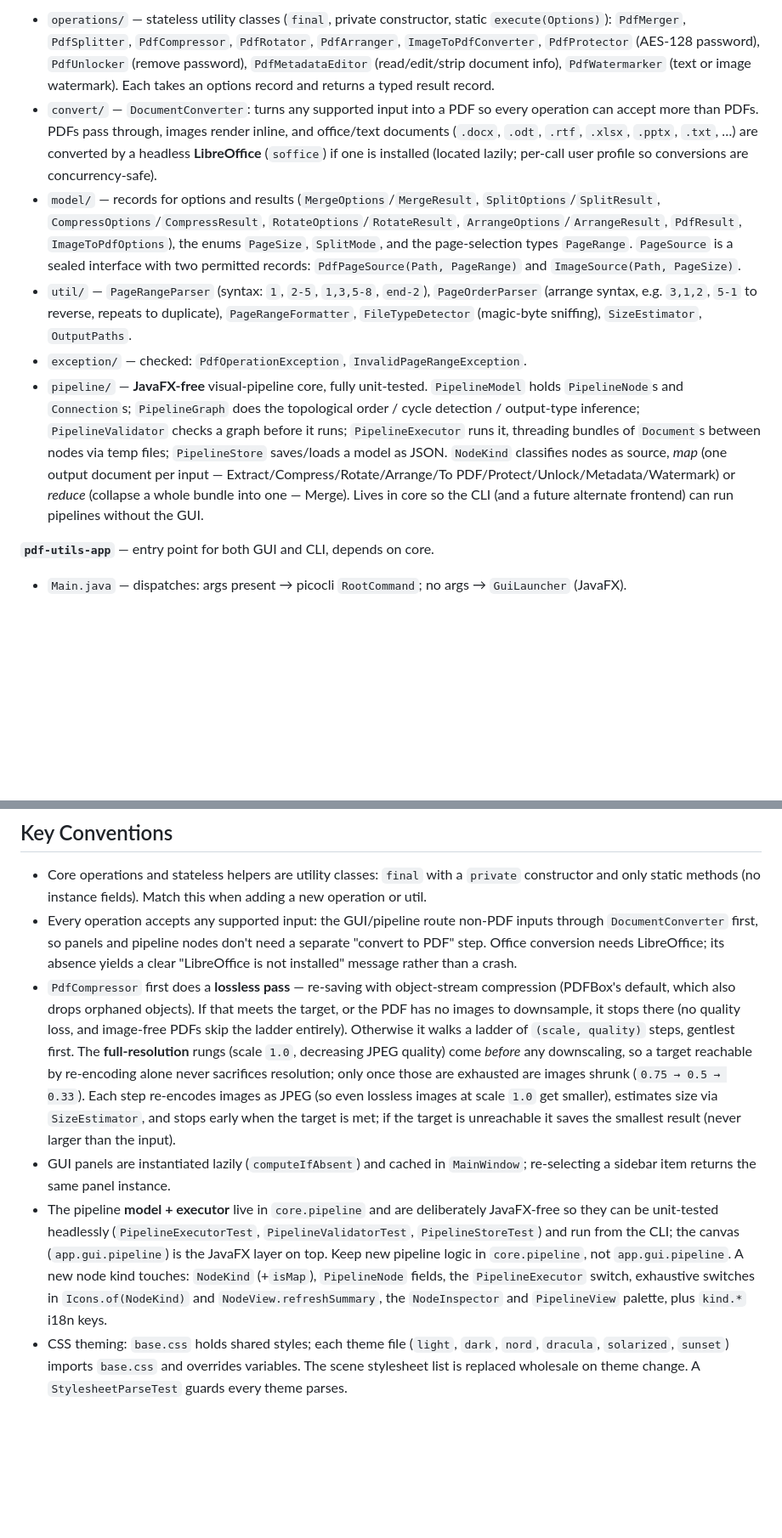
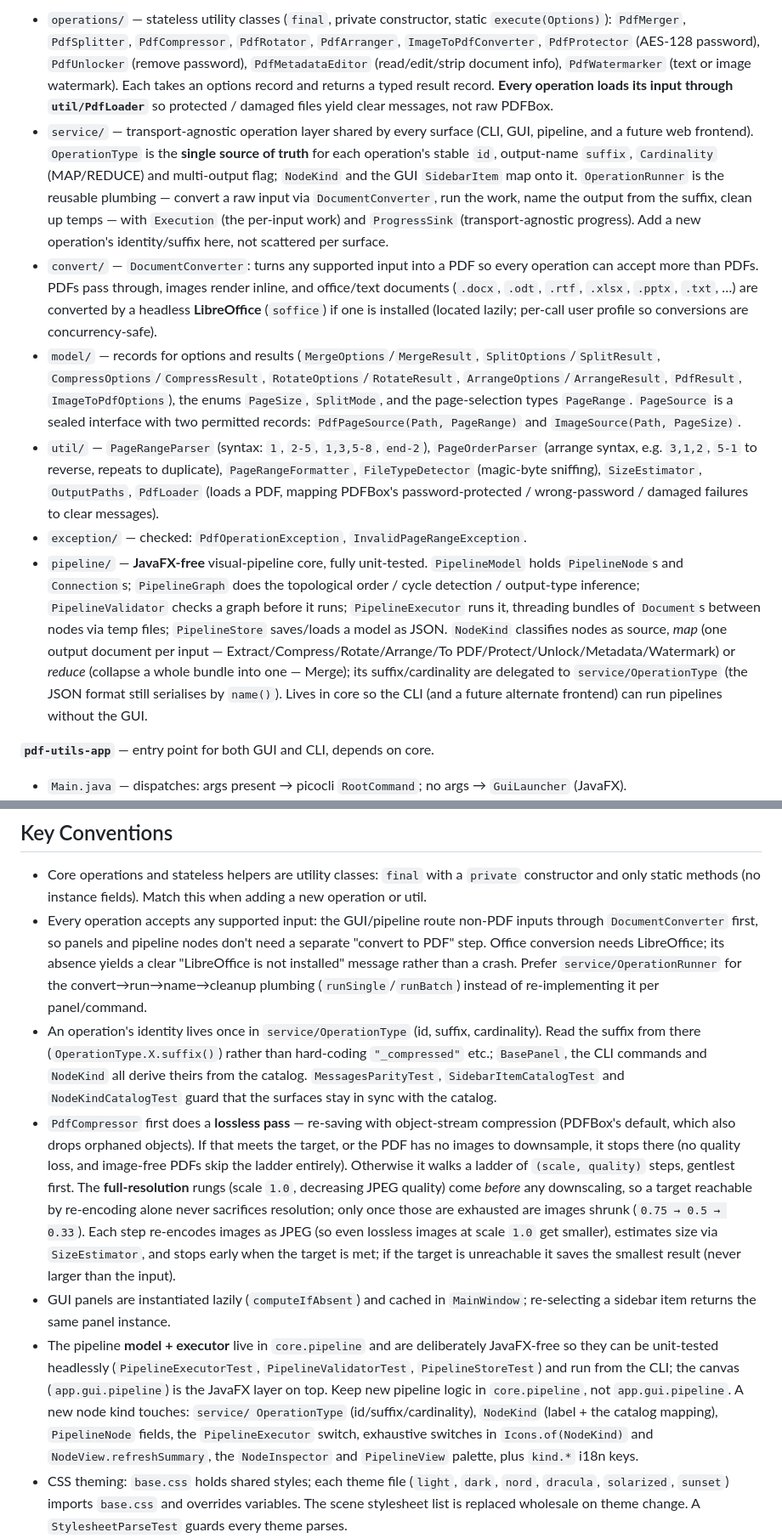
Before and after one commit to Capybara666/pdf-conduit, a Markdown page: CLAUDE.md, 2 parts joined by grey strips. Shown at 85% size. GitHub-like rendering; blank space fills up the shorter version.

Commit message:
docs: document the core.service operation layer + PdfLoader conventions

```diff
--- a/CLAUDE.md
+++ b/CLAUDE.md
@@ -47,7 +47,16 @@ pipelines).
   `PdfArranger`, `ImageToPdfConverter`, `PdfProtector` (AES-128 password),
   `PdfUnlocker` (remove password), `PdfMetadataEditor` (read/edit/strip document
   info), `PdfWatermarker` (text or image watermark). Each takes an options record
-  and returns a typed result record.
+  and returns a typed result record. **Every operation loads its input through
+  `util/PdfLoader`** so protected / damaged files yield clear messages, not raw PDFBox.
+- `service/` — transport-agnostic operation layer shared by every surface (CLI,
+  GUI, pipeline, and a future web frontend). `OperationType` is the **single source
+  of truth** for each operation's stable `id`, output-name `suffix`, `Cardinality`
+  (MAP/REDUCE) and multi-output flag; `NodeKind` and the GUI `SidebarItem` map onto
+  it. `OperationRunner` is the reusable plumbing — convert a raw input via
+  `DocumentConverter`, run the work, name the output from the suffix, clean up temps —
+  with `Execution` (the per-input work) and `ProgressSink` (transport-agnostic
+  progress). Add a new operation's identity/suffix here, not scattered per surface.
 - `convert/` — `DocumentConverter`: turns any supported input into a PDF so every
   operation can accept more than PDFs. PDFs pass through, images render inline,
   and office/text documents (`.docx`, `.odt`, `.rtf`, `.xlsx`, `.pptx`, `.txt`, …)
@@ -62,7 +71,8 @@ pipelines).
 - `util/` — `PageRangeParser` (syntax: `1`, `2-5`, `1,3,5-8`, `end-2`),
   `PageOrderParser` (arrange syntax, e.g. `3,1,2`, `5-1` to reverse, repeats to
   duplicate), `PageRangeFormatter`, `FileTypeDetector` (magic-byte sniffing),
-  `SizeEstimator`, `OutputPaths`.
+  `SizeEstimator`, `OutputPaths`, `PdfLoader` (loads a PDF, mapping PDFBox's
+  password-protected / wrong-password / damaged failures to clear messages).
 - `exception/` — checked: `PdfOperationException`, `InvalidPageRangeException`.
 - `pipeline/` — **JavaFX-free** visual-pipeline core, fully unit-tested.
   `PipelineModel` holds `PipelineNode`s and `Connection`s; `PipelineGraph` does
@@ -71,8 +81,10 @@ pipelines).
   `Document`s between nodes via temp files; `PipelineStore` saves/loads a model as
   JSON. `NodeKind` classifies nodes as source, *map* (one output document per input
   — Extract/Compress/Rotate/Arrange/To PDF/Protect/Unlock/Metadata/Watermark) or
-  *reduce* (collapse a whole bundle into one — Merge). Lives in core so the CLI (and
-  a future alternate frontend) can run pipelines without the GUI.
+  *reduce* (collapse a whole bundle into one — Merge); its suffix/cardinality are
+  delegated to `service/OperationType` (the JSON format still serialises by `name()`).
+  Lives in core so the CLI (and a future alternate frontend) can run pipelines
+  without the GUI.
 
 **`pdf-utils-app`** — entry point for both GUI and CLI, depends on core.
 - `Main.java` — dispatches: args present → picocli `RootCommand`; no args →
@@ -123,6 +135,13 @@ pipelines).
   inputs through `DocumentConverter` first, so panels and pipeline nodes don't
   need a separate "convert to PDF" step. Office conversion needs LibreOffice; its
   absence yields a clear "LibreOffice is not installed" message rather than a crash.
+  Prefer `service/OperationRunner` for the convert→run→name→cleanup plumbing
+  (`runSingle`/`runBatch`) instead of re-implementing it per panel/command.
+- An operation's identity lives once in `service/OperationType` (id, suffix,
+  cardinality). Read the suffix from there (`OperationType.X.suffix()`) rather than
+  hard-coding `"_compressed"` etc.; `BasePanel`, the CLI commands and `NodeKind`
+  all derive theirs from the catalog. `MessagesParityTest`, `SidebarItemCatalogTest`
+  and `NodeKindCatalogTest` guard that the surfaces stay in sync with the catalog.
 - `PdfCompressor` first does a **lossless pass** — re-saving with object-stream
   compression (PDFBox's default, which also drops orphaned objects). If that meets
   the target, or the PDF has no images to downsample, it stops there (no quality
@@ -141,10 +160,11 @@ pipelines).
   JavaFX-free so they can be unit-tested headlessly (`PipelineExecutorTest`,
   `PipelineValidatorTest`, `PipelineStoreTest`) and run from the CLI; the canvas
   (`app.gui.pipeline`) is the JavaFX layer on top. Keep new pipeline logic in
-  `core.pipeline`, not `app.gui.pipeline`. A new node kind touches: `NodeKind`
-  (+`isMap`), `PipelineNode` fields, the `PipelineExecutor` switch, exhaustive
-  switches in `Icons.of(NodeKind)` and `NodeView.refreshSummary`, the
-  `NodeInspector` and `PipelineView` palette, plus `kind.*` i18n keys.
+  `core.pipeline`, not `app.gui.pipeline`. A new node kind touches: `service/
+  OperationType` (id/suffix/cardinality), `NodeKind` (label + the catalog mapping),
+  `PipelineNode` fields, the `PipelineExecutor` switch, exhaustive switches in
+  `Icons.of(NodeKind)` and `NodeView.refreshSummary`, the `NodeInspector` and
+  `PipelineView` palette, plus `kind.*` i18n keys.
 - CSS theming: `base.css` holds shared styles; each theme file
   (`light`, `dark`, `nord`, `dracula`, `solarized`, `sunset`) imports `base.css`
   and overrides variables. The scene stylesheet list is replaced wholesale on
```
